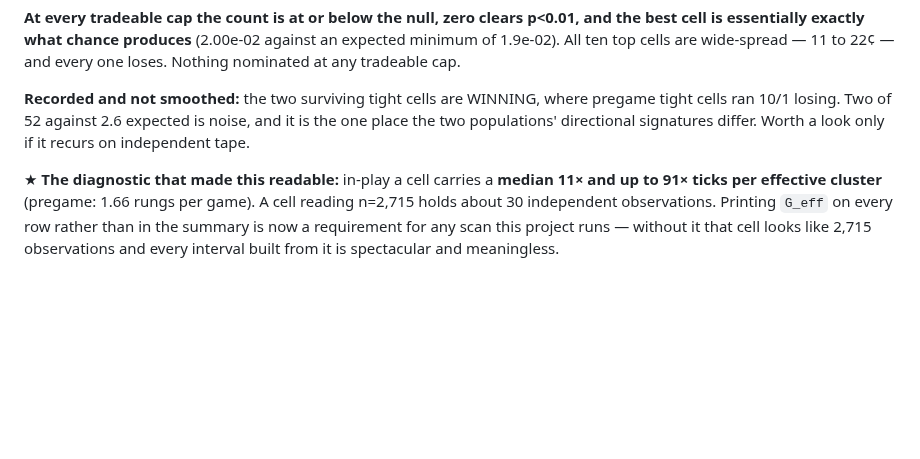
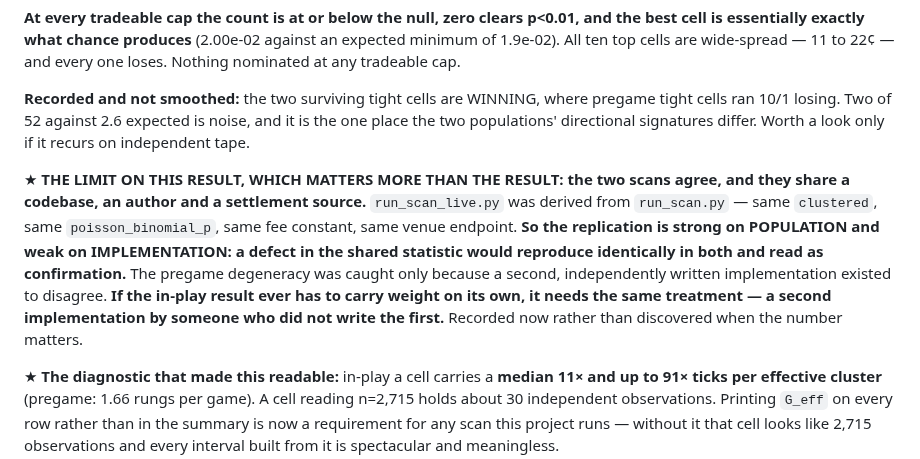
Before and after one commit to yyardi/Meridian, a Markdown page: STATUS.md, the part around the change. Rendered like a GitHub page; blank space fills up the shorter version.

Commit message:
In-play write-up merged, with the limit that governs it
The two scans agree but share a codebase, an author and a settlement source, so the
replication is strong on population and weak on implementation -- a defect in the shared
statistic would reproduce in both and read as confirmation. The pregame degeneracy was
caught only because an independent implementation existed to disagree.

Co-Authored-By: Claude Opus 5 <noreply@anthropic.com>

```diff
--- a/STATUS.md
+++ b/STATUS.md
@@ -572,6 +572,18 @@ pregame tight cells ran 10/1 losing. Two of 52 against 2.6 expected is noise, an
 it is the one place the two populations' directional signatures differ. Worth a
 look only if it recurs on independent tape.
 
+★ **THE LIMIT ON THIS RESULT, WHICH MATTERS MORE THAN THE RESULT: the two scans
+agree, and they share a codebase, an author and a settlement source.**
+`run_scan_live.py` was derived from `run_scan.py` — same `clustered`, same
+`poisson_binomial_p`, same fee constant, same venue endpoint. **So the
+replication is strong on POPULATION and weak on IMPLEMENTATION: a defect in the
+shared statistic would reproduce identically in both and read as confirmation.**
+The pregame degeneracy was caught only because a second, independently written
+implementation existed to disagree. **If the in-play result ever has to carry
+weight on its own, it needs the same treatment — a second implementation by
+someone who did not write the first.** Recorded now rather than discovered when
+the number matters.
+
 ★ **The diagnostic that made this readable:** in-play a cell carries a **median
 11× and up to 91× ticks per effective cluster** (pregame: 1.66 rungs per game).
 A cell reading n=2,715 holds about 30 independent observations. Printing
```
